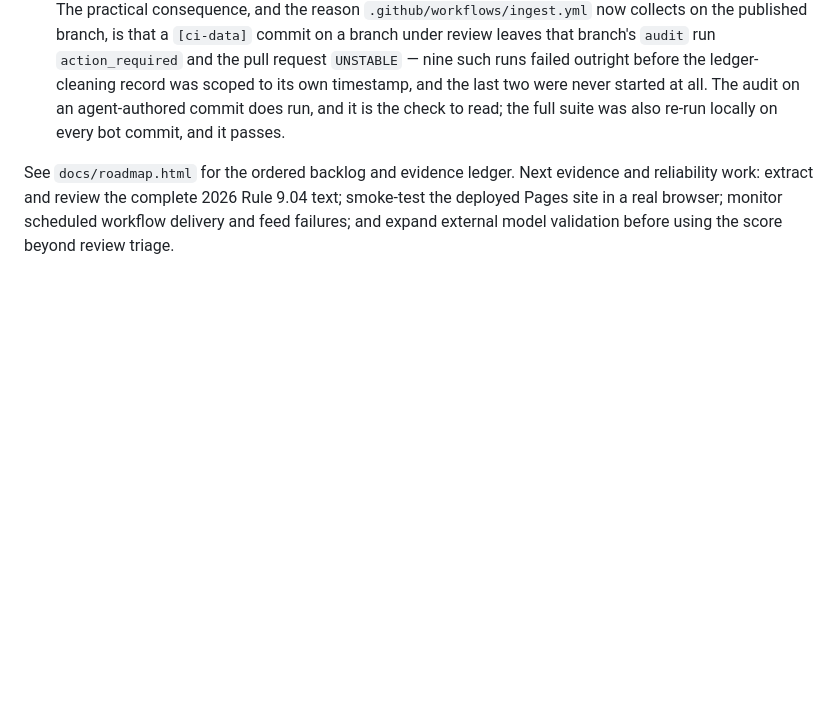
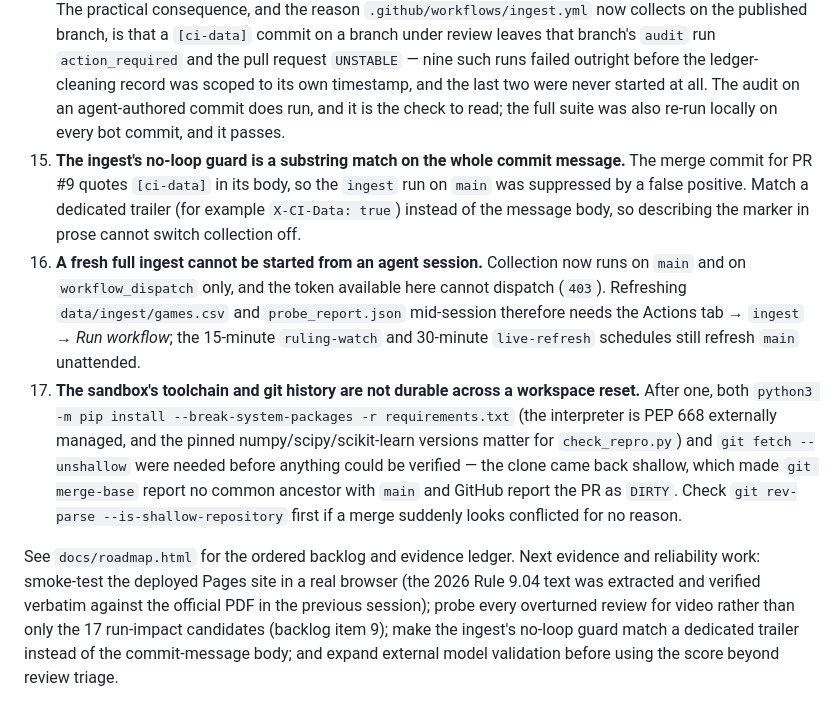
Before and after one commit to buffedlizard55-lab/ErrorsLive, a Markdown page: README.md, the part around one of its changes. Drawn GitHub-style; blank space fills up the shorter version.

```diff
--- a/README.md
+++ b/README.md
@@ -273,5 +302,19 @@ Serving the site locally: `cd docs && python3 -m http.server 8080` → <http://l
    request `UNSTABLE` — nine such runs failed outright before the ledger-cleaning record was scoped to its own
    timestamp, and the last two were never started at all. The audit on an agent-authored commit does run, and it
    is the check to read; the full suite was also re-run locally on every bot commit, and it passes.
+15. **The ingest's no-loop guard is a substring match on the whole commit message.** The merge commit for PR #9
+   quotes `[ci-data]` in its body, so the `ingest` run on `main` was suppressed by a false positive. Match a
+   dedicated trailer (for example `X-CI-Data: true`) instead of the message body, so describing the marker in prose
+   cannot switch collection off.
+16. **A fresh full ingest cannot be started from an agent session.** Collection now runs on `main` and on
+   `workflow_dispatch` only, and the token available here cannot dispatch (`403`). Refreshing
+   `data/ingest/games.csv` and `probe_report.json` mid-session therefore needs the Actions tab → `ingest` → *Run
+   workflow*; the 15-minute `ruling-watch` and 30-minute `live-refresh` schedules still refresh `main` unattended.
+17. **The sandbox's toolchain and git history are not durable across a workspace reset.** After one, both
+   `python3 -m pip install --break-system-packages -r requirements.txt` (the interpreter is PEP 668 externally
+   managed, and the pinned numpy/scipy/scikit-learn versions matter for `check_repro.py`) and
+   `git fetch --unshallow` were needed before anything could be verified — the clone came back shallow, which made
+   `git merge-base` report no common ancestor with `main` and GitHub report the PR as `DIRTY`. Check
+   `git rev-parse --is-shallow-repository` first if a merge suddenly looks conflicted for no reason.
 
-See `docs/roadmap.html` for the ordered backlog and evidence ledger. Next evidence and reliability work: extract and review the complete 2026 Rule 9.04 text; smoke-test the deployed Pages site in a real browser; monitor scheduled workflow delivery and feed failures; and expand external model validation before using the score beyond review triage.
+See `docs/roadmap.html` for the ordered backlog and evidence ledger. Next evidence and reliability work: smoke-test the deployed Pages site in a real browser (the 2026 Rule 9.04 text was extracted and verified verbatim against the official PDF in the previous session); probe every overturned review for video rather than only the 17 run-impact candidates (backlog item 9); make the ingest's no-loop guard match a dedicated trailer instead of the commit-message body; and expand external model validation before using the score beyond review triage.
```
Also changed, not shown: other parts of README.md (+29 -0 lines).
